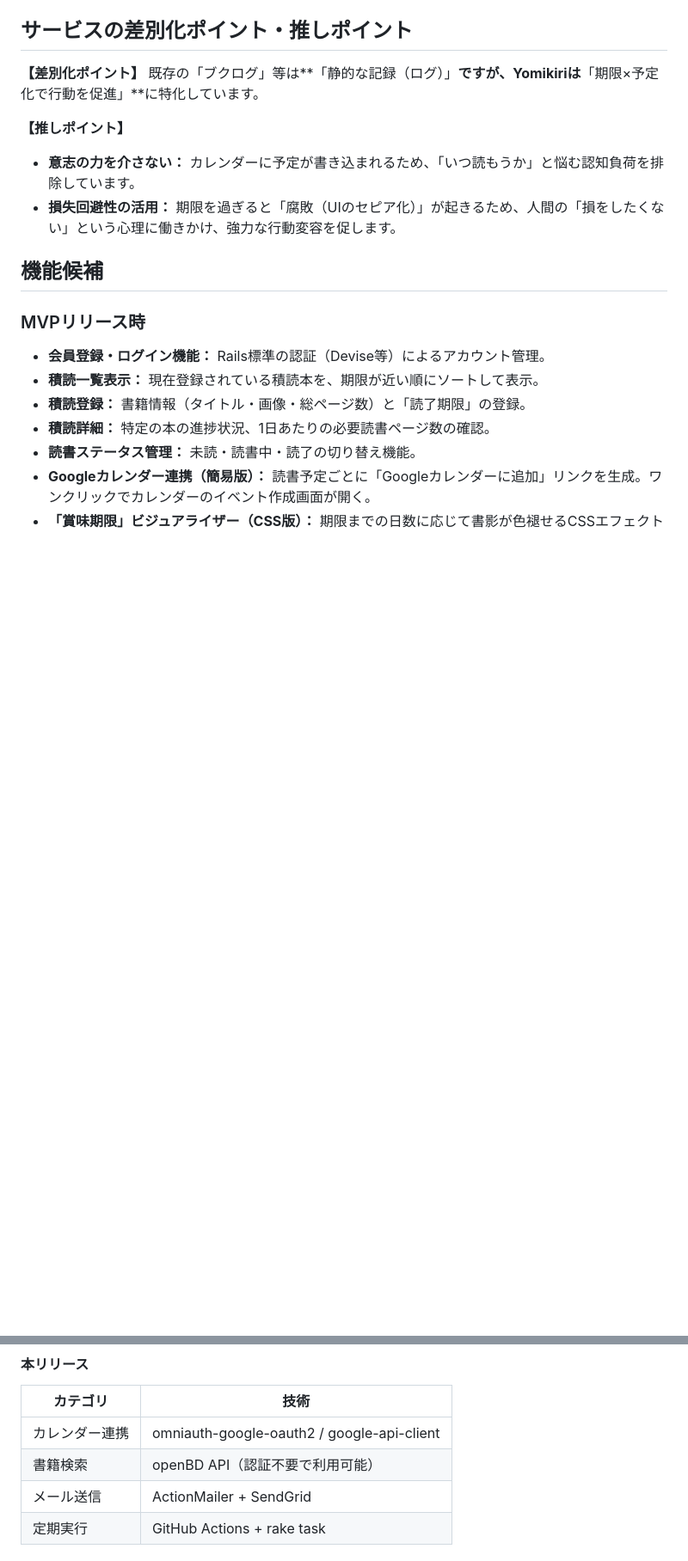
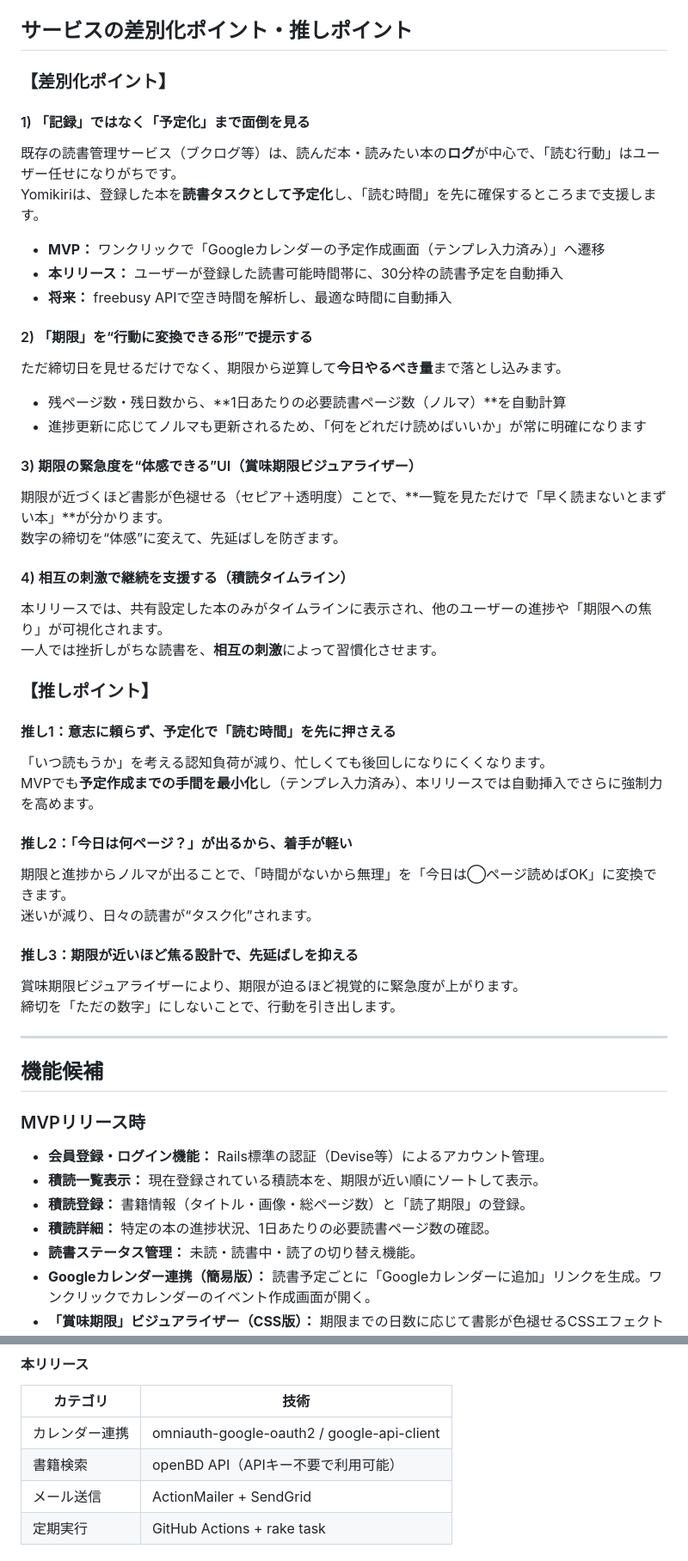
Before and after one commit to liverpl1920/Yomikiri, a Markdown page: README.md, 2 parts joined by grey strips. Shown: that part at 86% size. Drawn GitHub-style; blank space fills up the shorter version.

Commit message:
CHANGE: 差別化/押しポイントをしょり詳細に記載&その他微修正

```diff
--- a/README.md
+++ b/README.md
@@ -42,12 +42,44 @@
 * **技術コミュニティへの投稿：** QiitaやZennなどの媒体で「なぜ不便な積読アプリを作ったのか」という技術記事を執筆し、開発者層の共感と利用を誘います。
 
 ## サービスの差別化ポイント・推しポイント
-**【差別化ポイント】**
-既存の「ブクログ」等は**「静的な記録（ログ）」**ですが、Yomikiriは**「期限×予定化で行動を促進」**に特化しています。
 
-**【推しポイント】**
-* **意志の力を介さない：** カレンダーに予定が書き込まれるため、「いつ読もうか」と悩む認知負荷を排除しています。
-* **損失回避性の活用：** 期限を過ぎると「腐敗（UIのセピア化）」が起きるため、人間の「損をしたくない」という心理に働きかけ、強力な行動変容を促します。
+### 【差別化ポイント】
+#### 1) 「記録」ではなく「予定化」まで面倒を見る
+既存の読書管理サービス（ブクログ等）は、読んだ本・読みたい本の**ログ**が中心で、「読む行動」はユーザー任せになりがちです。
+Yomikiriは、登録した本を**読書タスクとして予定化**し、「読む時間」を先に確保するところまで支援します。
+
+- **MVP：** ワンクリックで「Googleカレンダーの予定作成画面（テンプレ入力済み）」へ遷移
+- **本リリース：** ユーザーが登録した読書可能時間帯に、30分枠の読書予定を自動挿入
+- **将来：** freebusy APIで空き時間を解析し、最適な時間に自動挿入
+
+#### 2) 「期限」を“行動に変換できる形”で提示する
+ただ締切日を見せるだけでなく、期限から逆算して**今日やるべき量**まで落とし込みます。
+
+- 残ページ数・残日数から、**1日あたりの必要読書ページ数（ノルマ）**を自動計算
+- 進捗更新に応じてノルマも更新されるため、「何をどれだけ読めばいいか」が常に明確になります
+
+#### 3) 期限の緊急度を“体感できる”UI（賞味期限ビジュアライザー）
+期限が近づくほど書影が色褪せる（セピア＋透明度）ことで、**一覧を見ただけで「早く読まないとまずい本」**が分かります。
+数字の締切を“体感”に変えて、先延ばしを防ぎます。
+
+#### 4) 相互の刺激で継続を支援する（積読タイムライン）
+本リリースでは、共有設定した本のみがタイムラインに表示され、他のユーザーの進捗や「期限への焦り」が可視化されます。
+一人では挫折しがちな読書を、**相互の刺激**によって習慣化させます。
+
+### 【推しポイント】
+#### 推し1：意志に頼らず、予定化で「読む時間」を先に押さえる
+「いつ読もうか」を考える認知負荷が減り、忙しくても後回しになりにくくなります。
+MVPでも**予定作成までの手間を最小化**し（テンプレ入力済み）、本リリースでは自動挿入でさらに強制力を高めます。
+
+#### 推し2：「今日は何ページ？」が出るから、着手が軽い
+期限と進捗からノルマが出ることで、「時間がないから無理」を「今日は◯ページ読めばOK」に変換できます。
+迷いが減り、日々の読書が“タスク化”されます。
+
+#### 推し3：期限が近いほど焦る設計で、先延ばしを抑える
+賞味期限ビジュアライザーにより、期限が迫るほど視覚的に緊急度が上がります。
+締切を「ただの数字」にしないことで、行動を引き出します。
+
+---
 
 ## 機能候補
 ### MVPリリース時
@@ -101,7 +134,7 @@ $$N = \lceil P / D \rceil$$
 | カテゴリ | 技術 |
 |----------|------|
 | カレンダー連携 | omniauth-google-oauth2 / google-api-client |
-| 書籍検索 | openBD API（認証不要で利用可能） |
+| 書籍検索 | openBD API（APIキー不要で利用可能） |
 | メール送信 | ActionMailer + SendGrid |
 | 定期実行 | GitHub Actions + rake task |
 
```
Also changed, not shown: other parts of README.md (+2 -1 lines).
